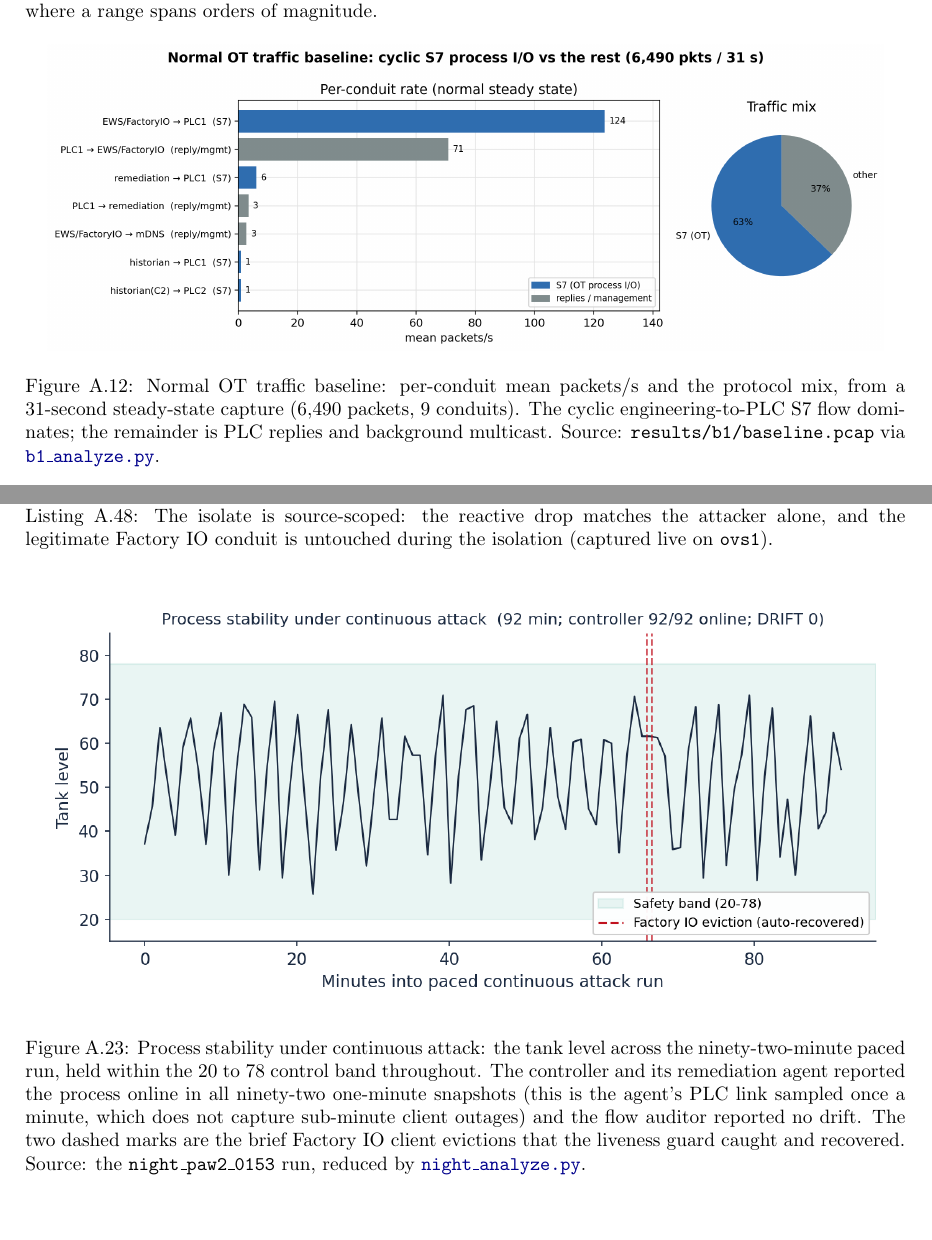
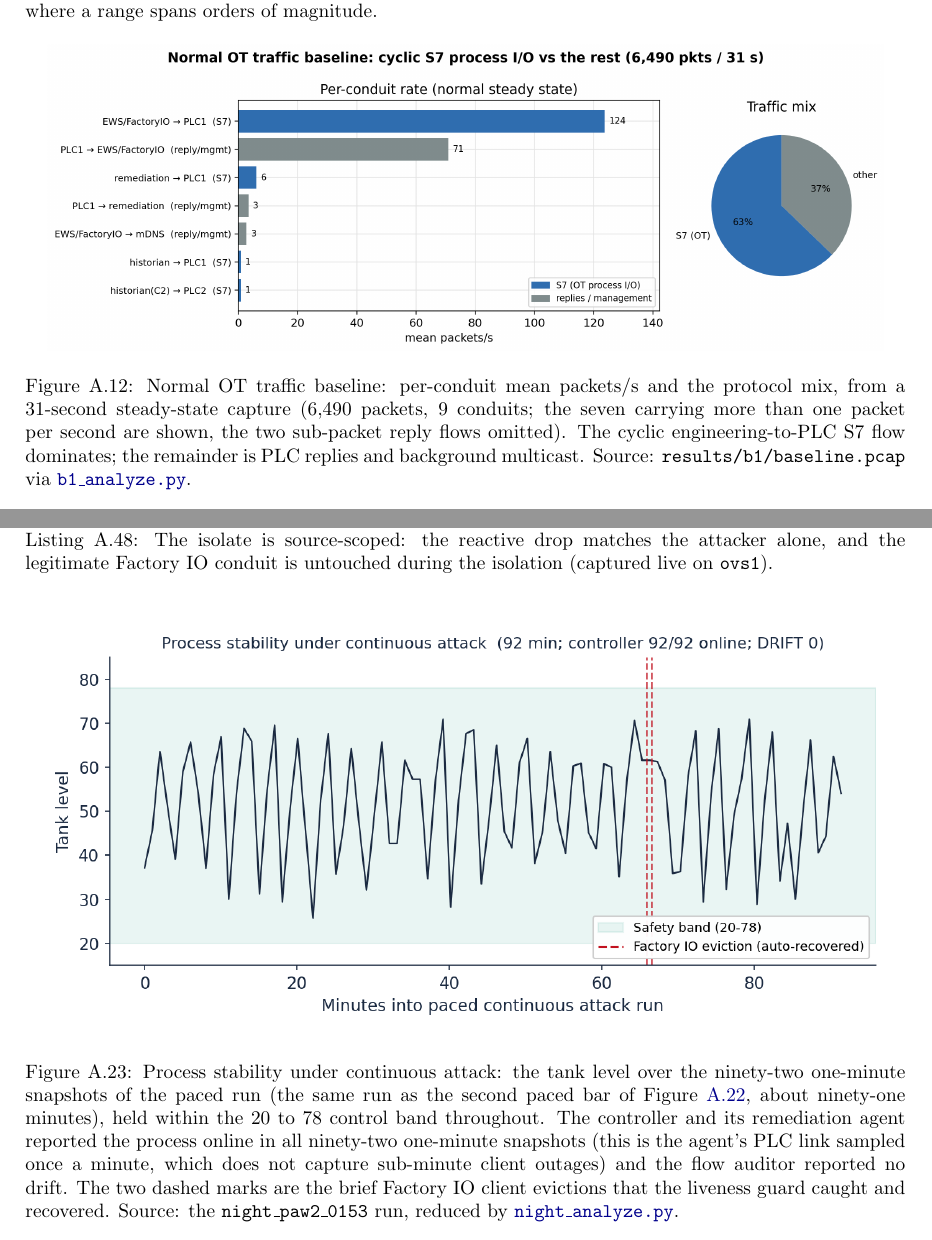
Before and after one commit to Amitdeb00731/A-Criticality--and-Operation-Aware-Response-Framework-CARS, a LaTeX thesis (report/main.tex, which reads report/appendix.tex): two parts of pages 87 and 94 of 94, joined at a grey line, cut so that both start at the same text. Compiled offline with pdfLaTeX.

Commit message:
appendix figs: fix caption inconsistencies found in dissection (A.16, A.23, A.12)
- A.16 (transparency): caption had the means in the wrong order ('armed ...
  51.5' when 51.5 is disarmed). The plot legend and data are correct
  (armed 50.7, disarmed 51.5); reword the caption to match.
- A.23 (stability): caption said 'ninety-two-minute paced run' while the
  body and A.22 call the same night_paw2_0153 run ninety-one minutes. It is
  a fencepost: 92 one-minute snapshots span ~91 min. Reword to the snapshot
  count and cross-reference A.22 so it no longer conflicts with the body.
  (PNG cannot be regenerated: monitor.csv was trimmed from the repo.)
- A.12 (baseline): caption says 9 conduits but the bar chart shows the 7
  above 1 pkt/s; note the two sub-packet reply flows are omitted.
Verified other 6 figures (A.14/A.15/A.17/A.18/A.20/A.22) against source
CSVs and body: all consistent. 93 pages, 0 undefined refs.

```diff
--- a/report/appendix.tex
+++ b/report/appendix.tex
@@ -626,7 +626,7 @@ The figures below plot the measured data behind the Critical Evaluation. Each is
 \begin{figure}[htbp]
 \centering
 \includegraphics[width=0.95\textwidth]{stat_traffic_baseline.png}
-\caption{Normal OT traffic baseline: per-conduit mean packets/s and the protocol mix, from a 31-second steady-state capture (6{,}490 packets, 9 conduits). The cyclic engineering-to-PLC S7 flow dominates; the remainder is PLC replies and background multicast. Source: \texttt{results/b1/baseline.pcap} via \href{\repourl/blob/main/07_Evaluation/overnight/b1_analyze.py}{\texttt{b1\_analyze.py}}.}
+\caption{Normal OT traffic baseline: per-conduit mean packets/s and the protocol mix, from a 31-second steady-state capture (6{,}490 packets, 9 conduits; the seven carrying more than one packet per second are shown, the two sub-packet reply flows omitted). The cyclic engineering-to-PLC S7 flow dominates; the remainder is PLC replies and background multicast. Source: \texttt{results/b1/baseline.pcap} via \href{\repourl/blob/main/07_Evaluation/overnight/b1_analyze.py}{\texttt{b1\_analyze.py}}.}
 \label{fig:stattraffic}
 \end{figure}
 
@@ -718,6 +718,6 @@ That the freeze is the endpoint's limit rather than a defect in the policy is co
 \begin{figure}[htbp]
 \centering
 \includegraphics[width=0.98\textwidth]{stat_longrun_stability.png}
-\caption{Process stability under continuous attack: the tank level across the ninety-two-minute paced run, held within the 20 to 78 control band throughout. The controller and its remediation agent reported the process online in all ninety-two one-minute snapshots (this is the agent's PLC link sampled once a minute, which does not capture sub-minute client outages) and the flow auditor reported no drift. The two dashed marks are the brief Factory IO client evictions that the liveness guard caught and recovered. Source: the \texttt{night\_paw2\_0153} run, reduced by \href{\repourl/blob/main/07_Evaluation/overnight/night/night_analyze.py}{\texttt{night\_analyze.py}}.}
+\caption{Process stability under continuous attack: the tank level over the ninety-two one-minute snapshots of the paced run (the same run as the second paced bar of Figure~\ref{fig:statconnpool}, about ninety-one minutes), held within the 20 to 78 control band throughout. The controller and its remediation agent reported the process online in all ninety-two one-minute snapshots (this is the agent's PLC link sampled once a minute, which does not capture sub-minute client outages) and the flow auditor reported no drift. The two dashed marks are the brief Factory IO client evictions that the liveness guard caught and recovered. Source: the \texttt{night\_paw2\_0153} run, reduced by \href{\repourl/blob/main/07_Evaluation/overnight/night/night_analyze.py}{\texttt{night\_analyze.py}}.}
 \label{fig:statlongstab}
 \end{figure}
```
Also changed, not shown: report/appendix.tex (2 more changed lines).
